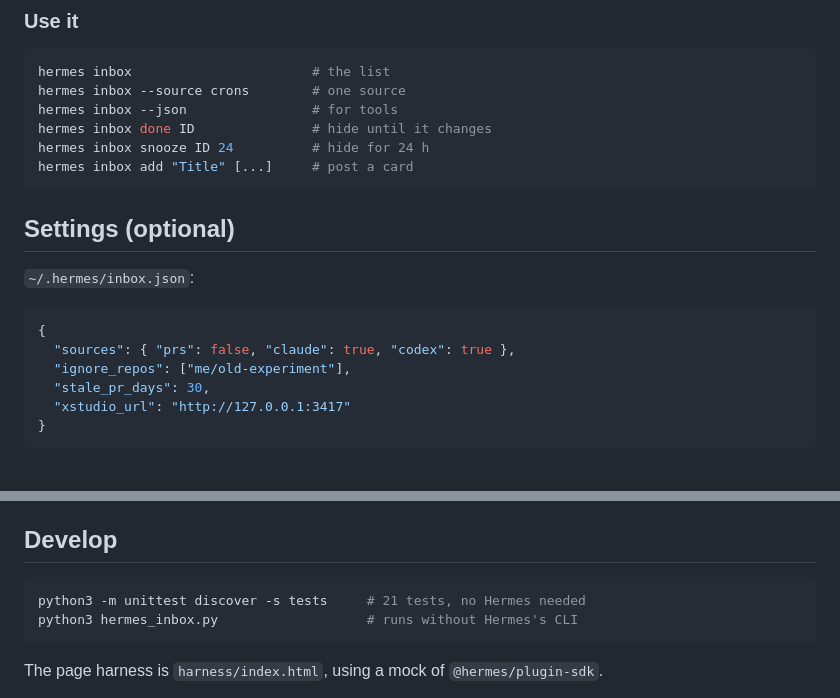
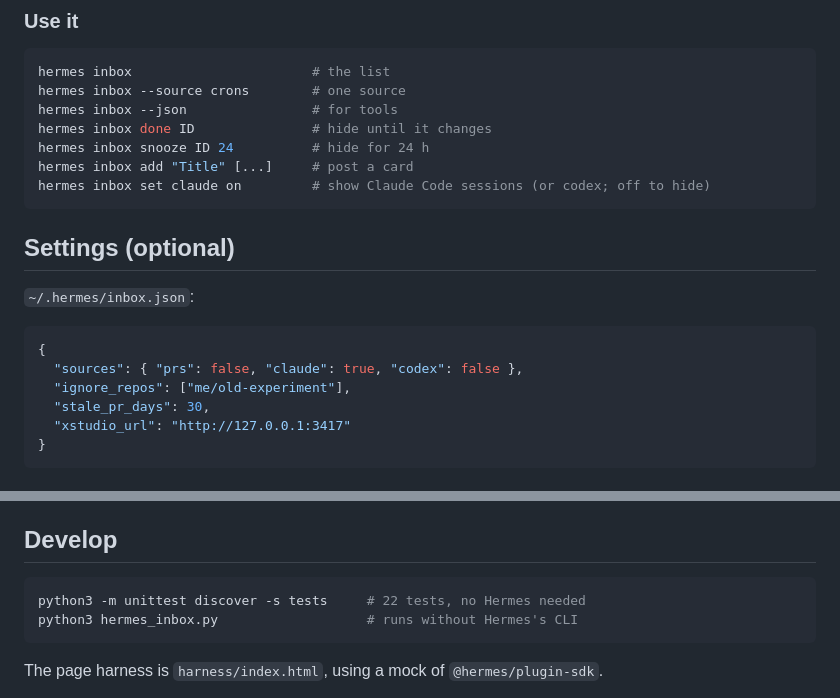
Before and after one commit to BkashJEE/hermes-agent-inbox, a Markdown page: README.md, 2 parts joined by grey strips. Drawn GitHub-style.

````diff
--- a/README.md
+++ b/README.md
@@ -83,6 +85,7 @@ hermes inbox --json                # for tools
 hermes inbox done ID               # hide until it changes
 hermes inbox snooze ID 24          # hide for 24 h
 hermes inbox add "Title" [...]     # post a card
+hermes inbox set claude on         # show Claude Code sessions (or codex; off to hide)
 ```
 
 ## Settings (optional)
@@ -91,7 +94,7 @@ hermes inbox add "Title" [...]     # post a card
 
 ```json
 {
-  "sources": { "prs": false, "claude": true, "codex": true },
+  "sources": { "prs": false, "claude": true, "codex": false },
   "ignore_repos": ["me/old-experiment"],
   "stale_pr_days": 30,
   "xstudio_url": "http://127.0.0.1:3417"
@@ -117,7 +120,7 @@ Each source fails soft. If one can't be read, the others still show, with a one-
 ## Develop
 
 ```bash
-python3 -m unittest discover -s tests     # 21 tests, no Hermes needed
+python3 -m unittest discover -s tests     # 22 tests, no Hermes needed
 python3 hermes_inbox.py                   # runs without Hermes's CLI
 ```
 
````
Also changed, not shown: other parts of README.md (+3 -1 lines), CHANGELOG.md (+5 -0 lines), docs/card-expanded.png, docs/hero.png, docs/inbox.png, 6 other files.
